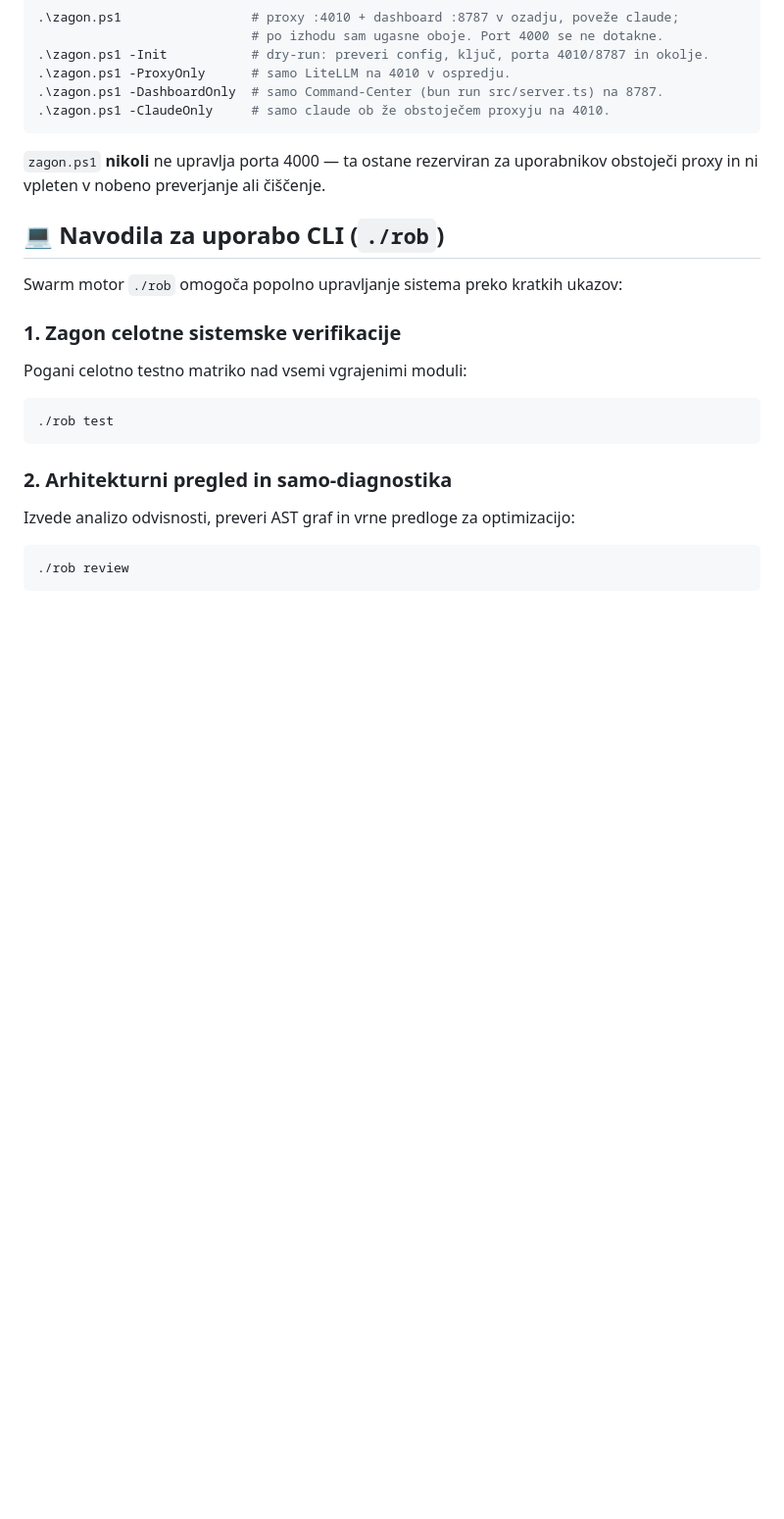
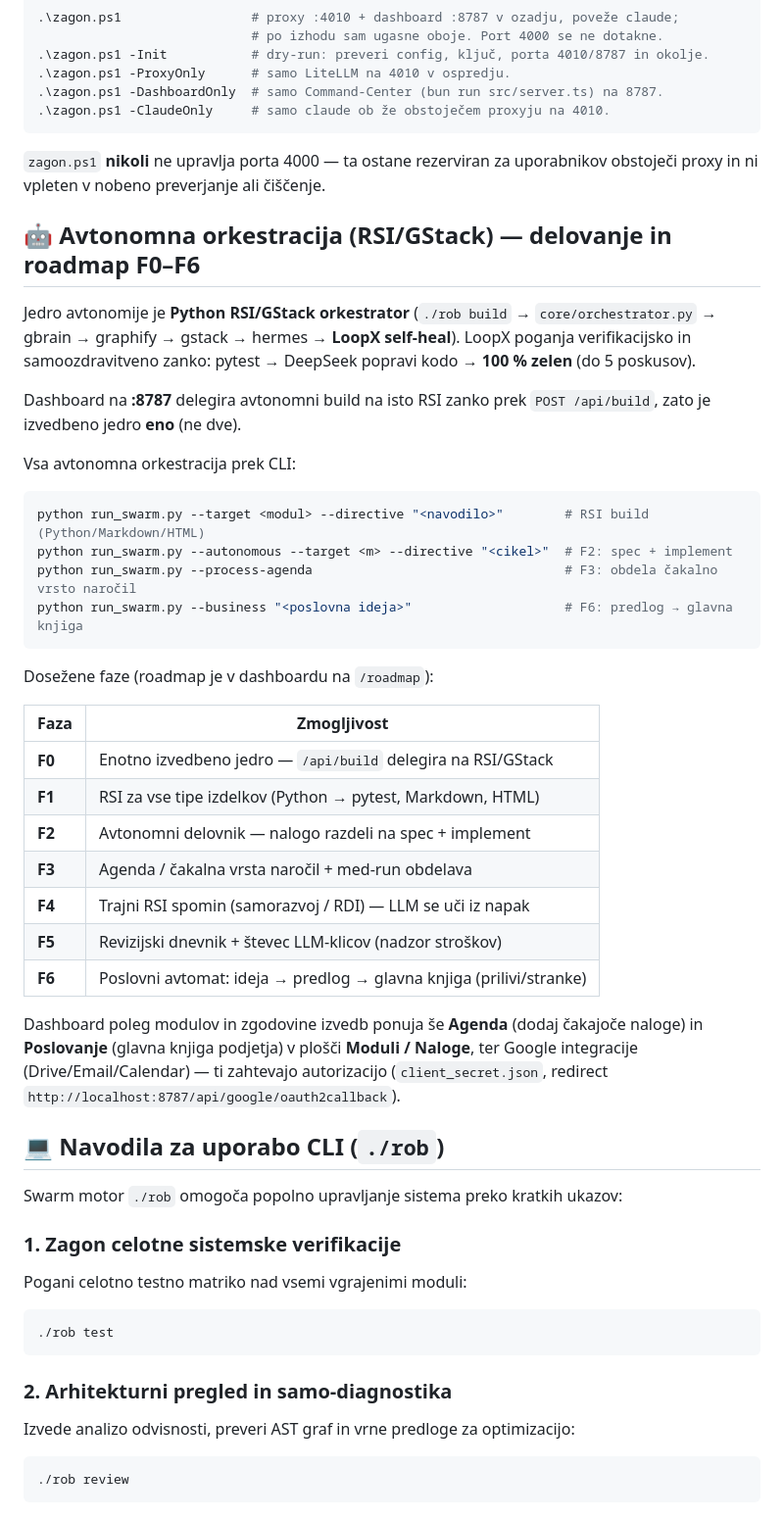
Before and after one commit to robAItech/rob-system, a Markdown page: README.md, the part around the change. Shown at 98% size. Rendered like a GitHub page; blank space fills up the shorter version.

Commit message:
@ docs(readme): avtonomna orkestracija RSI/GStack + roadmap F0-F6

````diff
--- a/README.md
+++ b/README.md
@@ -169,6 +169,43 @@ vse dvigne **izolirano**, brez da bi se kdaj dotaknil porta 4000:
 uporabnikov obstoječi proxy in ni vpleten v nobeno preverjanje ali
 čiščenje.
 
+## 🤖 Avtonomna orkestracija (RSI/GStack) — delovanje in roadmap F0–F6
+
+Jedro avtonomije je **Python RSI/GStack orkestrator** (`./rob build` →
+`core/orchestrator.py` → gbrain → graphify → gstack → hermes → **LoopX
+self-heal**). LoopX poganja verifikacijsko in samoozdravitveno zanko:
+pytest → DeepSeek popravi kodo → **100 % zelen** (do 5 poskusov).
+
+Dashboard na **:8787** delegira avtonomni build na isto RSI zanko prek
+`POST /api/build`, zato je izvedbeno jedro **eno** (ne dve).
+
+Vsa avtonomna orkestracija prek CLI:
+
+```bash
+python run_swarm.py --target <modul> --directive "<navodilo>"        # RSI build (Python/Markdown/HTML)
+python run_swarm.py --autonomous --target <m> --directive "<cikel>"  # F2: spec + implement
+python run_swarm.py --process-agenda                                 # F3: obdela čakalno vrsto naročil
+python run_swarm.py --business "<poslovna ideja>"                    # F6: predlog → glavna knjiga
+```
+
+Dosežene faze (roadmap je v dashboardu na `/roadmap`):
+
+| Faza | Zmogljivost |
+|---|---|
+| **F0** | Enotno izvedbeno jedro — `/api/build` delegira na RSI/GStack |
+| **F1** | RSI za vse tipe izdelkov (Python → pytest, Markdown, HTML) |
+| **F2** | Avtonomni delovnik — nalogo razdeli na spec + implement |
+| **F3** | Agenda / čakalna vrsta naročil + med-run obdelava |
+| **F4** | Trajni RSI spomin (samorazvoj / RDI) — LLM se uči iz napak |
+| **F5** | Revizijski dnevnik + števec LLM-klicov (nadzor stroškov) |
+| **F6** | Poslovni avtomat: ideja → predlog → glavna knjiga (prilivi/stranke) |
+
+Dashboard poleg modulov in zgodovine izvedb ponuja še **Agenda** (dodaj
+čakajoče naloge) in **Poslovanje** (glavna knjiga podjetja) v plošči
+**Moduli / Naloge**, ter Google integracije (Drive/Email/Calendar) — ti
+zahtevajo autorizacijo (`client_secret.json`, redirect
+`http://localhost:8787/api/google/oauth2callback`).
+
 ## 💻 Navodila za uporabo CLI (`./rob`)
 
 Swarm motor `./rob` omogoča popolno upravljanje sistema preko kratkih ukazov:
````
